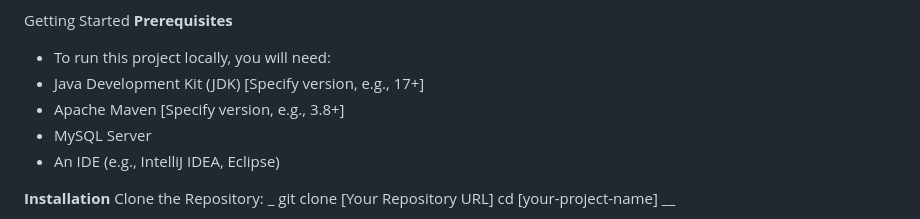
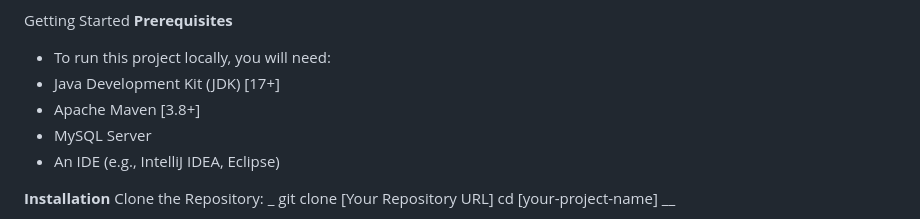
Before and after one commit to LPanov/EuroCars, a Markdown page: README.md, the part around the change. Drawn GitHub-style.

Commit message:
chore: Updated ReadMe file

```diff
--- a/README.md
+++ b/README.md
@@ -28,8 +28,8 @@ Design Pattern	Model-View-Controller (MVC)
 Getting Started
 **Prerequisites**
  - To run this project locally, you will need:
- - Java Development Kit (JDK) [Specify version, e.g., 17+]
- - Apache Maven [Specify version, e.g., 3.8+]
+ - Java Development Kit (JDK) [17+]
+ - Apache Maven [3.8+]
  - MySQL Server
  - An IDE (e.g., IntelliJ IDEA, Eclipse)
 
```
